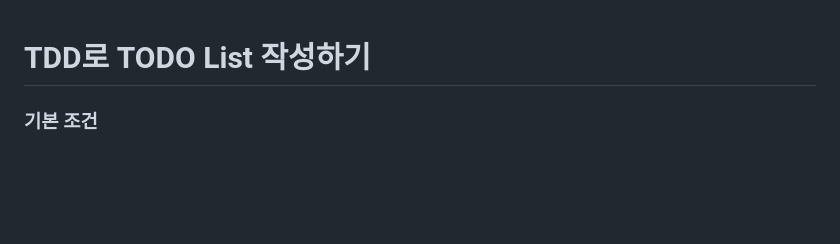
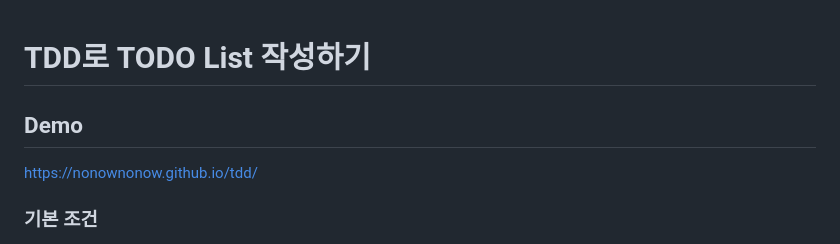
Before and after one commit to nonownonow/tdd, a Markdown page: readme.md, the part around the change. GitHub-like rendering; blank space fills up the shorter version.

```diff
--- a/readme.md
+++ b/readme.md
@@ -1,5 +1,6 @@
 # TDD로 TODO List 작성하기
-
+## Demo
+https://nonownonow.github.io/tdd/
 ### 기본 조건
 
 - 구현되는 모든 코드는 순수 자바스크립트로 구현합니다.
```
